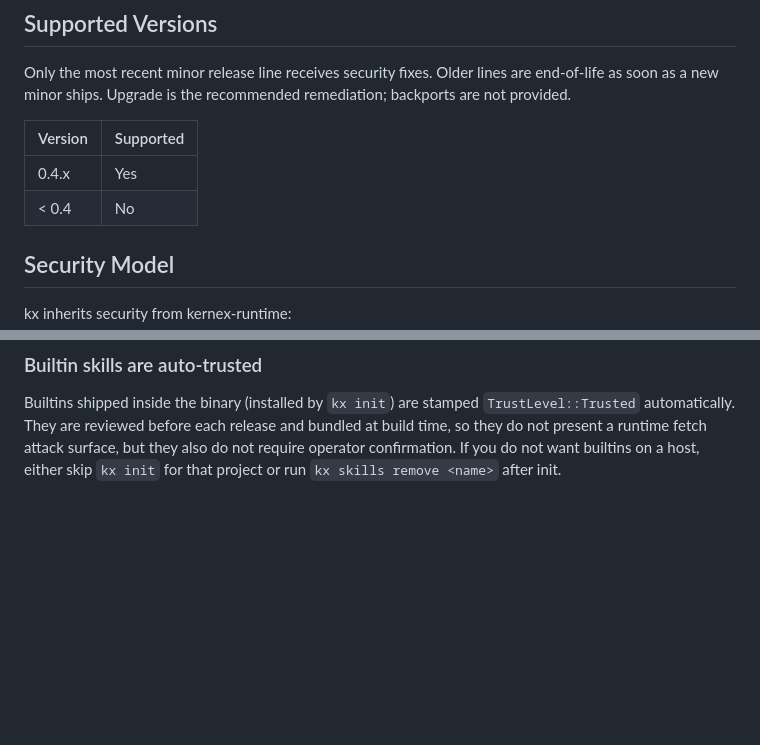
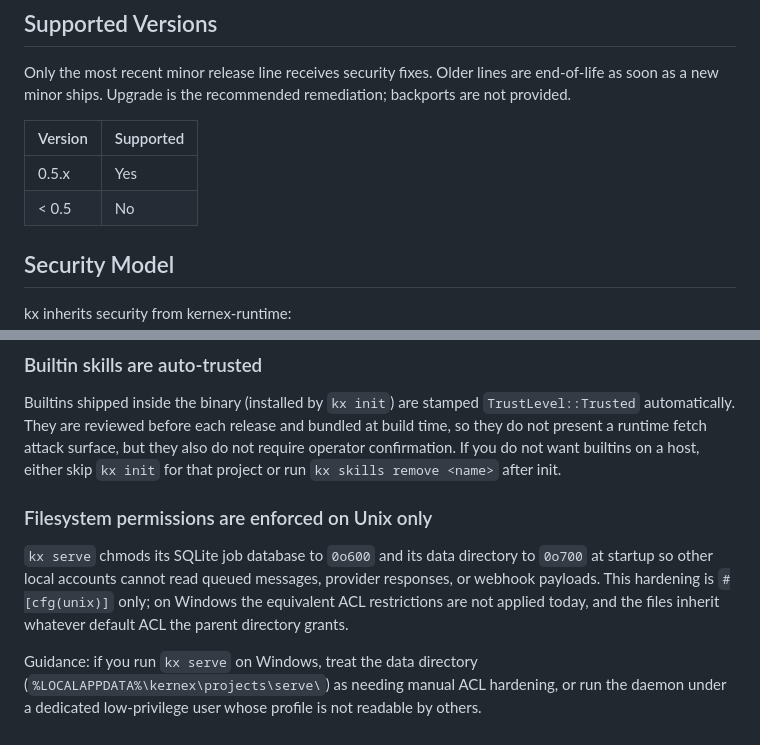
Before and after one commit to kernex-dev/kernex-agent, a Markdown page: SECURITY.md, 2 parts joined by grey strips. GitHub-like rendering; blank space fills up the shorter version.

Commit message:
docs(security): bump supported versions to 0.5.x and document Unix-only chmod
The supported-versions table still listed 0.4.x as the active line; the
v0.5.0 release shipped on 2026-05-07. Also adds a Threat Model Caveat
noting that the chmod 0600 / 0700 hardening on the `kx serve` SQLite
job database and data directory is `#[cfg(unix)]` only. On Windows the
files inherit the parent ACL and an operator who runs `kx serve` there
should harden the data directory manually.

```diff
--- a/SECURITY.md
+++ b/SECURITY.md
@@ -19,8 +19,8 @@ recommended remediation; backports are not provided.
 
 | Version | Supported |
 |---------|-----------|
-| 0.4.x   | Yes       |
-| < 0.4   | No        |
+| 0.5.x   | Yes       |
+| < 0.5   | No        |
 
 ## Security Model
 
@@ -81,3 +81,17 @@ release and bundled at build time, so they do not present a runtime
 fetch attack surface, but they also do not require operator
 confirmation. If you do not want builtins on a host, either skip
 `kx init` for that project or run `kx skills remove <name>` after init.
+
+### Filesystem permissions are enforced on Unix only
+
+`kx serve` chmods its SQLite job database to `0o600` and its data
+directory to `0o700` at startup so other local accounts cannot read
+queued messages, provider responses, or webhook payloads. This
+hardening is `#[cfg(unix)]` only; on Windows the equivalent ACL
+restrictions are not applied today, and the files inherit whatever
+default ACL the parent directory grants.
+
+Guidance: if you run `kx serve` on Windows, treat the data directory
+(`%LOCALAPPDATA%\kernex\projects\serve\`) as needing manual ACL
+hardening, or run the daemon under a dedicated low-privilege user
+whose profile is not readable by others.
```
